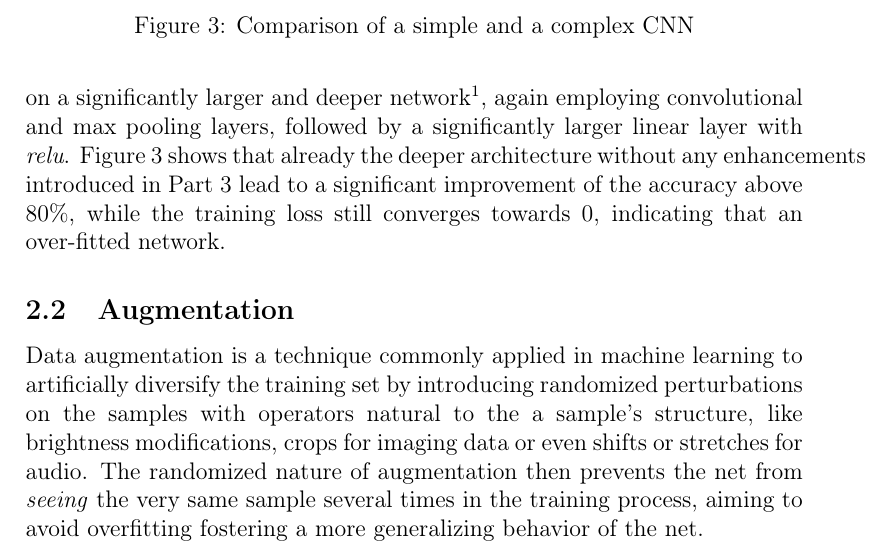
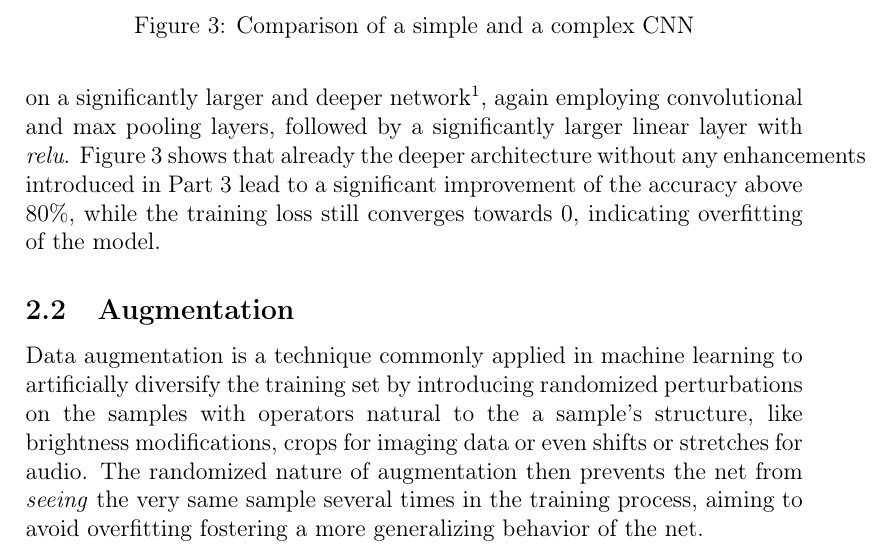
Before and after one commit to dschoerk/dlvc2020, a LaTeX problem sheet (dlvc2020_assignment2/group19/report/report.tex): part of page 5 of 11, cut so that both start at the same text. Compiled offline with pdfLaTeX.

Commit message:
minor correction

```diff
--- a/dlvc2020_assignment2/group19/report/report.tex
+++ b/dlvc2020_assignment2/group19/report/report.tex
@@ -137,7 +137,7 @@ Finally we compare the results of different algorithms on the same optimization
 \section{Part 2 \& 3 - Cats \& Dogs}
 
 \subsection{Architectures}
-We started part two with a rather simple architecture consisting of two convolutational layers with max pooling as well as three linear layers with \emph{relu} activation functions. Although for this very simple model the training error converged towards $0$ rather soon after about $60$ epochs, the accuracy remained rather moderate at approximately $65\%$. We then turned our focus on a significantly larger and deeper network\footnote{https://zhenye-na.github.io/2018/09/28/pytorch-cnn-cifar10.html}, again employing convolutional and max pooling layers, followed by a significantly larger linear layer with \emph{relu}. Figure~\ref{fig:simple-complex-cnn} shows that already the deeper architecture without any enhancements introduced in Part 3 lead to a significant improvement of the accuracy above $80\%$, while the training loss still converges towards $0$, indicating that an over-fitted network.
+We started part two with a rather simple architecture consisting of two convolutational layers with max pooling as well as three linear layers with \emph{relu} activation functions. Although for this very simple model the training error converged towards $0$ rather soon after about $60$ epochs, the accuracy remained rather moderate at approximately $65\%$. We then turned our focus on a significantly larger and deeper network\footnote{https://zhenye-na.github.io/2018/09/28/pytorch-cnn-cifar10.html}, again employing convolutional and max pooling layers, followed by a significantly larger linear layer with \emph{relu}. Figure~\ref{fig:simple-complex-cnn} shows that already the deeper architecture without any enhancements introduced in Part 3 lead to a significant improvement of the accuracy above $80\%$, while the training loss still converges towards $0$, indicating overfitting of the model.
 
 \begin{figure}
 	\includegraphics[width=0.8\linewidth]{plots/p2}
```
